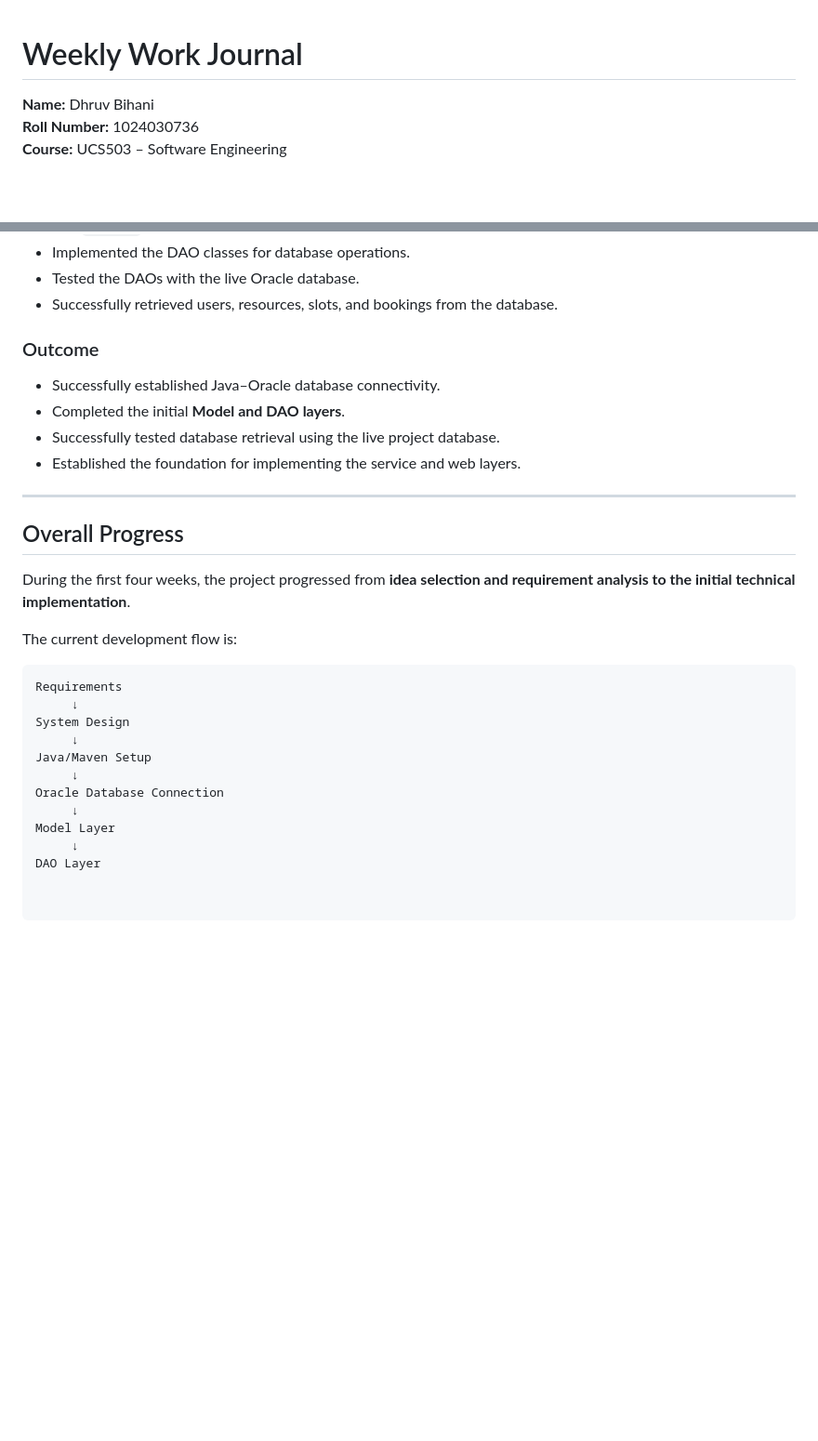
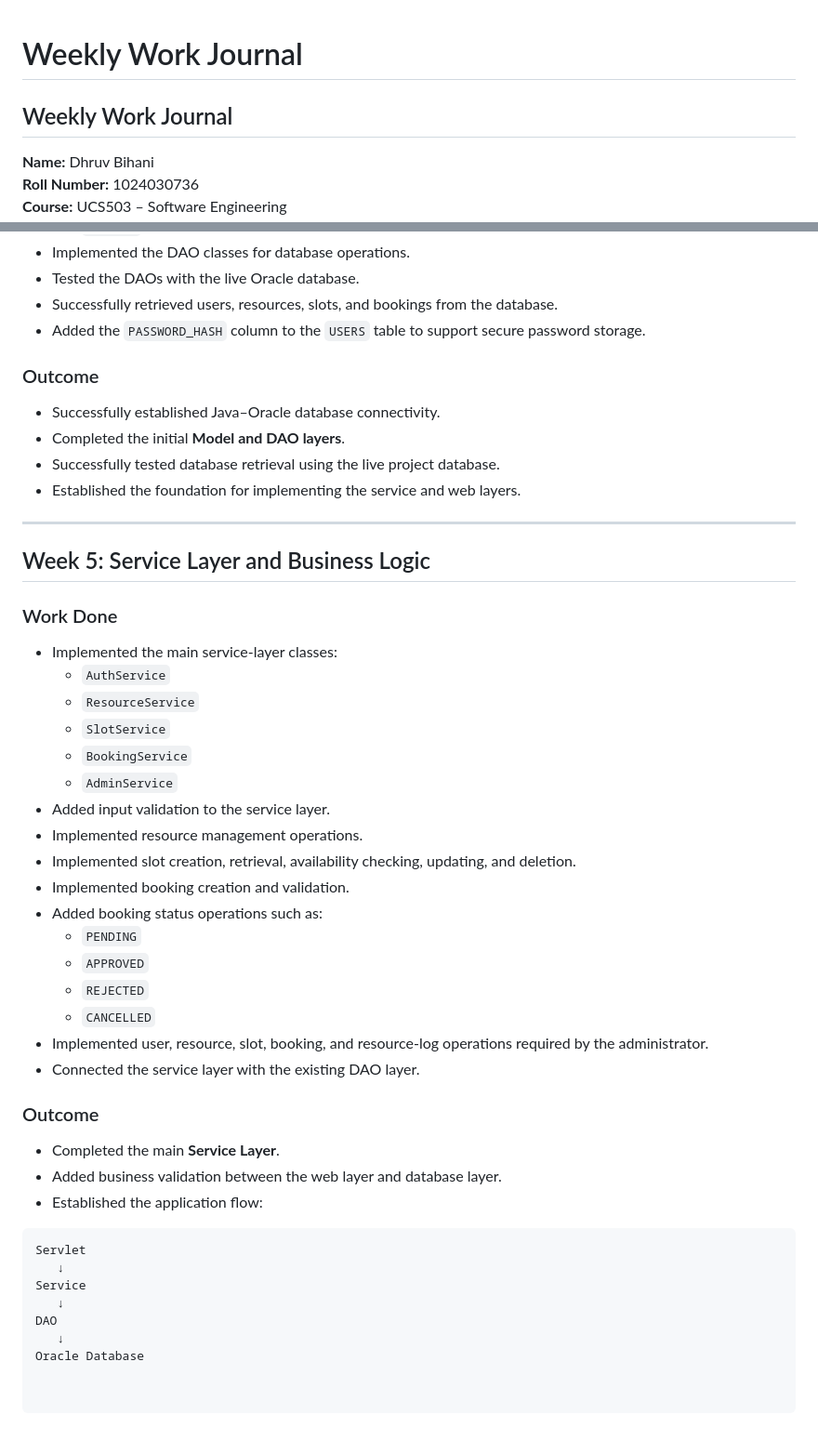
Before and after one commit to DhruvBihani3478/UCS503P-202627-smart-campus-resource-booking, a Markdown page: Journals/1024030736-Dhruv/Week-01.md, 2 parts joined by grey strips. Shown at 93% size. Rendered like a GitHub page; blank space fills up the shorter version.

Commit message:
Revise Weekly Work Journal for Week 1
Updated the Weekly Work Journal with new entries and formatting improvements.

````diff
--- a/Journals/1024030736-Dhruv/Week-01.md
+++ b/Journals/1024030736-Dhruv/Week-01.md
@@ -1,4 +1,6 @@
 # Weekly Work Journal
+
+## Weekly Work Journal
 
 **Name:** Dhruv Bihani
 **Roll Number:** 1024030736
@@ -85,6 +87,7 @@
 - Implemented the DAO classes for database operations.
 - Tested the DAOs with the live Oracle database.
 - Successfully retrieved users, resources, slots, and bookings from the database.
+- Added the `PASSWORD_HASH` column to the `USERS` table to support secure password storage.
 
 ### Outcome
 
@@ -95,21 +98,39 @@
 
 ---
 
-## Overall Progress
+## Week 5: Service Layer and Business Logic
 
-During the first four weeks, the project progressed from **idea selection and requirement analysis to the initial technical implementation**.
+### Work Done
 
-The current development flow is:
+- Implemented the main service-layer classes:
+  - `AuthService`
+  - `ResourceService`
+  - `SlotService`
+  - `BookingService`
+  - `AdminService`
+- Added input validation to the service layer.
+- Implemented resource management operations.
+- Implemented slot creation, retrieval, availability checking, updating, and deletion.
+- Implemented booking creation and validation.
+- Added booking status operations such as:
+  - `PENDING`
+  - `APPROVED`
+  - `REJECTED`
+  - `CANCELLED`
+- Implemented user, resource, slot, booking, and resource-log operations required by the administrator.
+- Connected the service layer with the existing DAO layer.
+
+### Outcome
+
+- Completed the main **Service Layer**.
+- Added business validation between the web layer and database layer.
+- Established the application flow:
 
 ```text
-Requirements
-     ↓
-System Design
-     ↓
-Java/Maven Setup
-     ↓
-Oracle Database Connection
-     ↓
-Model Layer
-     ↓
-DAO Layer
+Servlet
+   ↓
+Service
+   ↓
+DAO
+   ↓
+Oracle Database
````
Also changed, not shown: other parts of Journals/1024030736-Dhruv/Week-01.md (+3 -3 lines).
